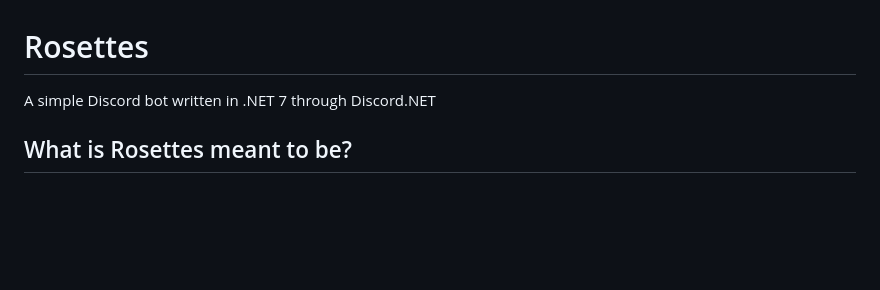
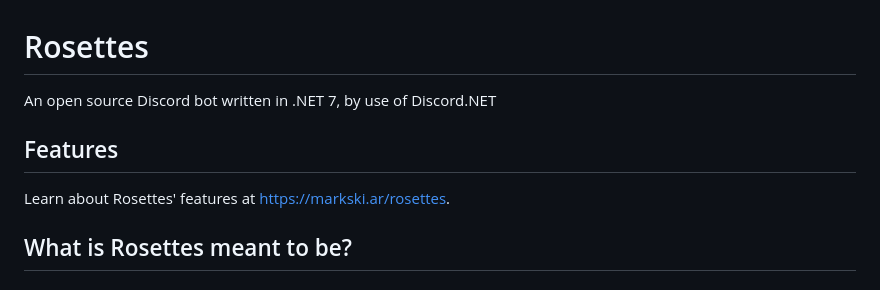
Before and after one commit to markski1/RosettesDiscord, a Markdown page: README.md, the part around the change. GitHub-like rendering; blank space fills up the shorter version.

```diff
--- a/README.md
+++ b/README.md
@@ -1,5 +1,8 @@
 # Rosettes
-A simple Discord bot written in .NET 7 through Discord.NET
+An open source Discord bot written in .NET 7, by use of Discord.NET
+
+## Features
+Learn about Rosettes' features at [https://markski.ar/rosettes](https://markski.ar/rosettes).
 
 ## What is Rosettes meant to be?
 
```
